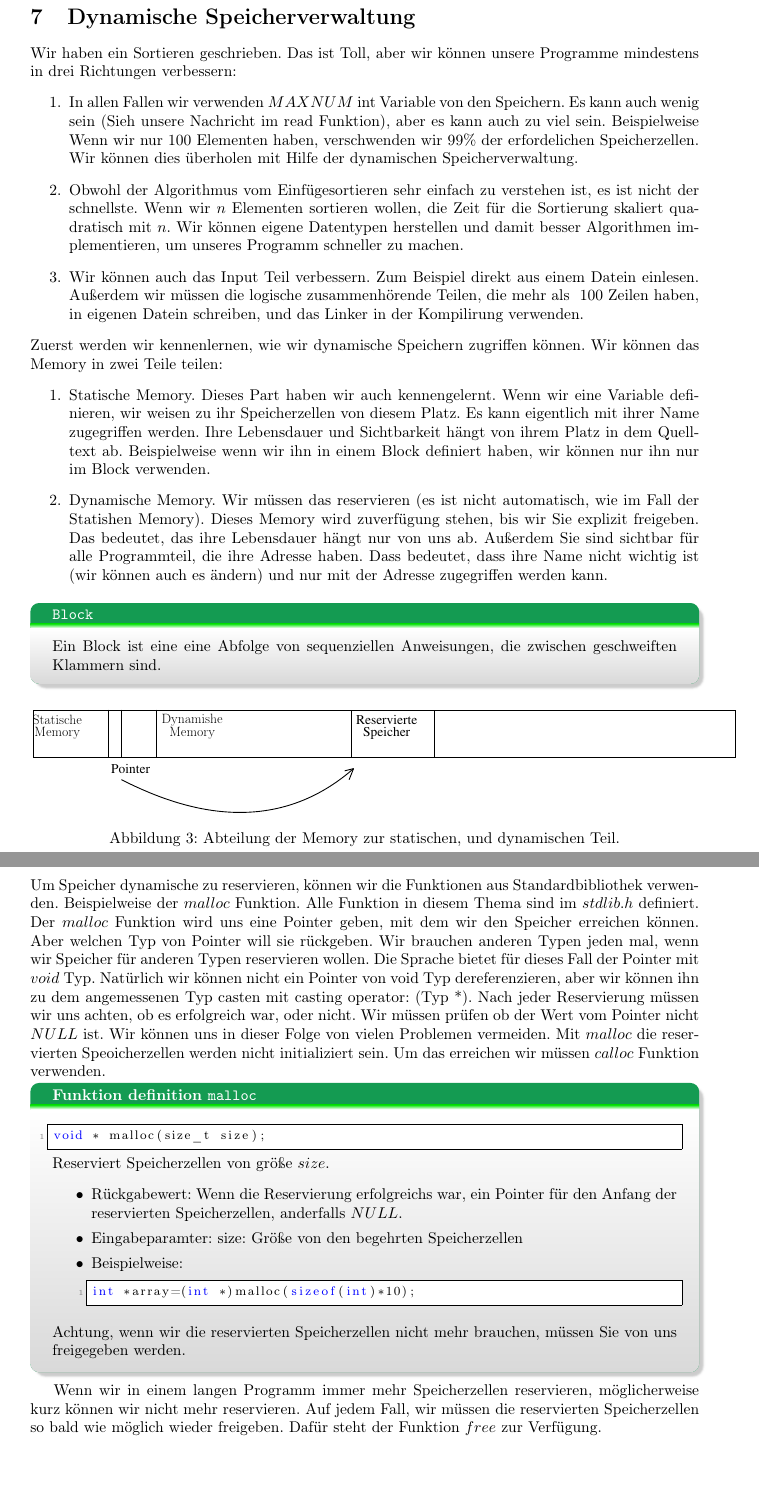
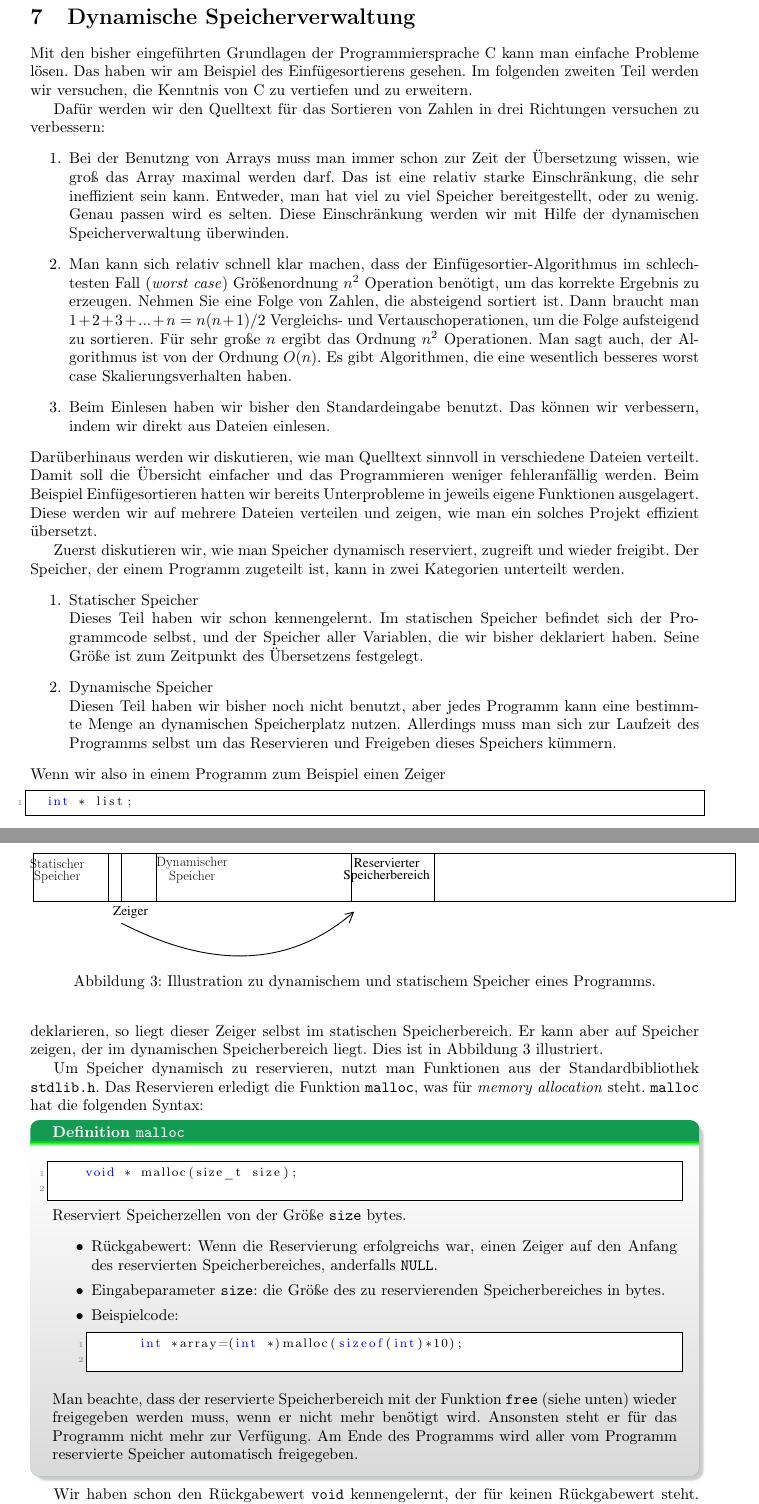
Before and after one commit to pittlerf/ckurs2017, a LaTeX document (programmierkurs_fpcu.tex, which reads dynamischespeicherverwaltung.tex): two parts of pages 30 and 31 of 59 before the commit and two parts of pages 30 and 31 of 60 after it, joined at a grey line, cut so that both start at the same text, the shorter picture padded with empty space. Compiled offline with LaTeX, dvips and Ghostscript.

Commit message:
ueberarbeitet

```diff
--- a/dynamischespeicherverwaltung.tex
+++ b/dynamischespeicherverwaltung.tex
@@ -1,35 +1,52 @@
 \section{Dynamische Speicherverwaltung}
-Wir haben ein Sortieren geschrieben. Das ist Toll, aber wir können unsere Programme mindestens in drei Richtungen
-verbessern:
+
+Mit den bisher eingeführten Grundlagen der Programmiersprache C kann man einfache Probleme lösen.
+Das haben wir am Beispiel des Einfügesortierens gesehen.
+Im folgenden zweiten Teil werden wir versuchen, die Kenntnis von C zu vertiefen und zu erweitern.
+
+Dafür werden wir den Quelltext für das Sortieren von Zahlen in drei Richtungen versuchen zu verbessern:
 \begin{enumerate}
-\item In allen Fallen wir verwenden $MAXNUM$ int Variable von den Speichern. Es kann auch wenig sein (Sieh unsere
-Nachricht im read Funktion), aber es kann auch zu viel sein. Beispielweise Wenn wir nur 100 Elementen haben, verschwenden
-wir 99\% der erfordelichen Speicherzellen. Wir können dies überholen mit Hilfe der dynamischen Speicherverwaltung.
-\item
-Obwohl der Algorithmus vom Einfügesortieren sehr einfach zu verstehen ist, es ist nicht der schnellste. Wenn wir
-$n$ Elementen sortieren wollen, die Zeit für die Sortierung skaliert quadratisch mit $n$. Wir können
-eigene Datentypen herstellen und damit besser Algorithmen implementieren, um unseres Programm schneller zu machen.
-\item
-Wir können auch das Input Teil verbessern. Zum Beispiel direkt aus einem Datein einlesen. Außerdem wir müssen
-die logische zusammenhörende Teilen, die mehr als ~100 Zeilen haben, in eigenen Datein schreiben, und das Linker
-in der Kompilirung verwenden.
+\item Bei der Benutzng von Arrays muss man immer schon zur Zeit der Übersetzung wissen, wie groß das Array maximal werden darf.
+  Das ist eine relativ starke Einschränkung, die sehr ineffizient sein kann.
+  Entweder, man hat viel zu viel Speicher bereitgestellt, oder zu wenig.
+  Genau passen wird es selten.
+  Diese Einschränkung werden wir mit Hilfe der dynamischen Speicherverwaltung überwinden.
+
+\item Man kann sich relativ schnell klar machen, dass der Einfügesortier-Algorithmus im schlechtesten Fall (\emph{worst case}) Größenordnung $n^2$ Operation benötigt, um das korrekte Ergebnis zu erzeugen.
+  Nehmen Sie eine Folge von Zahlen, die absteigend sortiert ist.
+  Dann braucht man $1 + 2 + 3 + ... + n = n(n+1)/2$ Vergleichs- und Vertauschoperationen, um die Folge aufsteigend zu sortieren.
+  Für sehr große $n$ ergibt das Ordnung $n^2$ Operationen.
+  Man sagt auch, der Algorithmus ist von der Ordnung $O(n)$.
+  Es gibt Algorithmen, die eine wesentlich besseres worst case Skalierungsverhalten haben.
+
+\item Beim Einlesen haben wir bisher den Standardeingabe benutzt.
+  Das können wir verbessern, indem wir direkt aus Dateien einlesen.
 \end{enumerate}
-Zuerst werden wir kennenlernen, wie wir dynamische Speichern zugriffen können. Wir können das Memory in zwei Teile teilen:
+Darüberhinaus werden wir diskutieren, wie man Quelltext sinnvoll in verschiedene Dateien verteilt.
+Damit soll die Übersicht einfacher und das Programmieren weniger fehleranfällig werden.
+Beim Beispiel Einfügesortieren hatten wir bereits Unterprobleme in jeweils eigene Funktionen ausgelagert.
+Diese werden wir auf mehrere Dateien verteilen und zeigen, wie man ein solches Projekt effizient übersetzt.
+
+Zuerst diskutieren wir, wie man Speicher dynamisch reserviert, zugreift und wieder freigibt.
+Der Speicher, der einem Programm zugeteilt ist, kann in zwei Kategorien unterteilt werden.
 \begin{enumerate}
-\item Statische Memory. Dieses Part haben wir auch kennengelernt. Wenn wir eine Variable definieren, wir weisen zu ihr
-Speicherzellen von diesem Platz. Es kann eigentlich mit ihrer Name zugegriffen werden. Ihre Lebensdauer und Sichtbarkeit
-hängt von ihrem Platz in dem Quelltext ab. Beispielweise wenn wir ihn in einem Block definiert haben, wir können
-nur ihn nur im Block verwenden.
-\item Dynamische Memory. Wir müssen das reservieren (es ist nicht automatisch, wie im Fall der Statishen Memory).
-Dieses Memory wird zuverfügung stehen, bis wir Sie explizit freigeben. Das bedeutet, das ihre Lebensdauer
-hängt nur von uns ab. Außerdem  Sie sind sichtbar für alle Programmteil, die ihre Adresse haben. Dass
-bedeutet, dass ihre Name nicht wichtig ist (wir können auch es ändern) und nur mit der Adresse zugegriffen
-werden kann.
+\item Statischer Speicher\\
+  Dieses Teil haben wir schon kennengelernt.
+  Im statischen Speicher befindet sich der Programmcode selbst, und der Speicher aller Variablen, die wir bisher deklariert haben.
+  Seine Größe ist zum Zeitpunkt des Übersetzens festgelegt.
+
+\item Dynamische Speicher\\
+  Diesen Teil haben wir bisher noch nicht benutzt, aber jedes Programm kann eine bestimmte Menge an dynamischen Speicherplatz nutzen.
+  Allerdings muss man sich zur Laufzeit des Programms selbst um das Reservieren und Freigeben dieses Speichers kümmern.
 \end{enumerate}
-\begin{myexampleblock}{\texttt{Block}}
-Ein Block ist eine eine Abfolge von sequenziellen Anweisungen, die
-zwischen geschweiften Klammern sind.
-\end{myexampleblock}
+Wenn wir also in einem Programm zum Beispiel einen Zeiger
+\begin{lstlisting}
+  int * list;
+\end{lstlisting}
+deklarieren, so liegt dieser Zeiger selbst im statischen Speicherbereich.
+Er kann aber auf Speicher zeigen, der im dynamischen Speicherbereich liegt.
+Dies ist in Abbildung~\ref{abmem} illustriert.
+
 \begin{figure}[!ht]
 % Generated with LaTeXDraw 2.0.8
 % Tue Feb 28 11:46:41 CET 2017
@@ -42,18 +59,18 @@ zwischen geschweiften Klammern sind.
 \begin{pspicture}(0,-1.2792188)(31.8,1.2792188)
 \psframe[linewidth=0.04,dimen=outer](31.8,1.1657813)(0.0,-1.0342188)
 \psline[linewidth=0.04cm](5.6,1.1657813)(5.6,-1.0342188)
-\rput(1.1,0.7 ){\LARGE Statische}
-\rput(7.2,0.7 ){\LARGE Dynamishe}
-\rput(1.1,0.1 ){\LARGE Memory}
-\rput(7.2,0.1 ){\LARGE Memory}
+\rput(1.1,0.7 ){\LARGE Statischer}
+\rput(7.2,0.7 ){\LARGE Dynamischer}
+\rput(1.1,0.1 ){\LARGE Speicher}
+\rput(7.2,0.1 ){\LARGE Speicher}
 \psline[linewidth=0.04cm](3.4,1.1657813)(3.4,-1.0342188)
 \psline[linewidth=0.04cm](4.0,1.1657813)(4.0,-1.0342188)
 \usefont{T1}{ptm}{m}{n}
-\rput(4.416406,-1.5){\LARGE Pointer}
+\rput(4.416406,-1.5){\LARGE Zeiger}
 \psframe[linewidth=0.04,dimen=outer](18.2,1.1657813)(14.4,-1.0342188)
 
-\rput(16,0.7 ){\LARGE Reservierte}
-\rput(16,0.1 ){\LARGE Speicher}
+\rput(16,0.7 ){\LARGE Reservierter}
+\rput(16,0.1 ){\LARGE Speicherbereich}
 
 \pscustom[linewidth=0.04]
 {
@@ -68,40 +85,31 @@ zwischen geschweiften Klammern sind.
 \end{pspicture}
 }
 \vspace{0.6cm}
-\caption{\label{abmem} Abteilung der Memory zur statischen, und dynamischen Teil.}
+\caption{\label{abmem} Illustration zu dynamischem und statischem Speicher eines Programms.}
 \end{figure}
-Um Speicher dynamische zu reservieren, können wir die Funktionen aus Standardbibliothek
-verwenden. Beispielweise der $malloc$ Funktion. Alle Funktion in diesem Thema sind im $stdlib.h$
-definiert. Der $malloc$ Funktion wird uns eine Pointer geben, mit dem wir den Speicher erreichen können.
-Aber welchen Typ von Pointer will sie rückgeben. Wir brauchen anderen Typen jeden mal, wenn wir
-Speicher für anderen Typen reservieren wollen. Die Sprache bietet für dieses Fall
-der Pointer mit $void$ Typ. Natürlich wir können nicht ein Pointer von void Typ
-dereferenzieren, aber wir können ihn zu dem angemessenen Typ casten mit casting operator: (Typ *).
-Nach jeder Reservierung müssen wir uns achten, ob es erfolgreich war, oder nicht. Wir müssen
-prüfen ob der Wert vom Pointer nicht $NULL$ ist. Wir können uns in dieser Folge von vielen Problemen
-vermeiden. Mit $malloc$ die reservierten Speoicherzellen werden nicht initializiert sein. Um das
-erreichen wir müssen $calloc$ Funktion verwenden.
-\begin{myexampleblock}{Funktion definition \texttt{malloc}}
+
+Um Speicher dynamisch zu reservieren, nutzt man Funktionen aus der Standardbibliothek \verb|stdlib.h|.
+Das Reservieren erledigt die Funktion \verb|malloc|, was für \emph{memory allocation} steht.
+\verb|malloc| hat die folgenden Syntax:
+\begin{myexampleblock}{Definition \texttt{malloc}}
   \begin{lstlisting}
     void * malloc(size_t size);
   \end{lstlisting}
   \vspace{-0.7cm}
-Reserviert Speicherzellen von größe $size$.
+  Reserviert Speicherzellen von der Größe \verb|size| bytes.
   \begin{itemize}
     \itemsep0.2pt
-\item Rückgabewert: Wenn die Reservierung erfolgreichs war, ein Pointer für den Anfang der
-reservierten Speicherzellen, anderfalls $NULL$.
-\item Eingabeparamter: size: Größe von den begehrten Speicherzellen
-\item Beispielweise:
+  \item Rückgabewert: Wenn die Reservierung erfolgreichs war, einen Zeiger auf den Anfang des
+    reservierten Speicherbereiches, anderfalls \verb|NULL|.
+  \item Eingabeparameter \verb|size|: die Größe des zu reservierenden Speicherbereiches in bytes.
+  \item Beispielcode:
     \begin{lstlisting}
       int *array=(int *)malloc(sizeof(int)*10);
     \end{lstlisting}
   \end{itemize}
   \vspace{-0.7cm}
-Achtung, wenn wir die reservierten Speicherzellen nicht mehr brauchen, müssen Sie
-von uns freigegeben werden.
+  Man beachte, dass der reservierte Speicherbereich mit der Funktion \verb|free| (siehe unten) wieder freigegeben werden muss, wenn er nicht mehr benötigt wird.
+  Ansonsten steht er für das Programm nicht mehr zur Verfügung.
+  Am Ende des Programms wird aller vom Programm reservierte Speicher automatisch freigegeben.
 \end{myexampleblock}
-Wenn wir in einem langen Programm immer mehr Speicherzellen reservieren,
-möglicherweise kurz können wir nicht mehr reservieren. Auf jedem Fall, wir müssen
-die reservierten Speicherzellen so bald wie möglich wieder freigeben. Dafür steht
-der Funktion $free$ zur Verfügung.
+Wir haben schon den Rückgabewert \verb|void| kennengelernt, der für keinen Rückgabewert steht.
```
Also changed, not shown: dynamischespeicherverwaltung.tex (151 more changed lines). Lines whose indentation alone changed are shown as unchanged.
